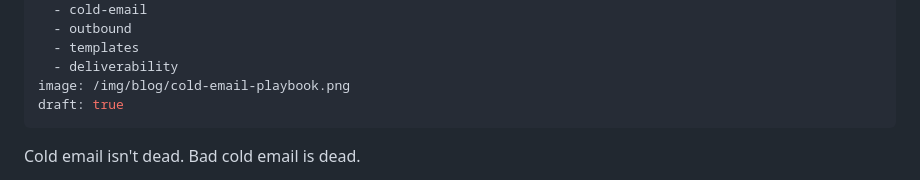
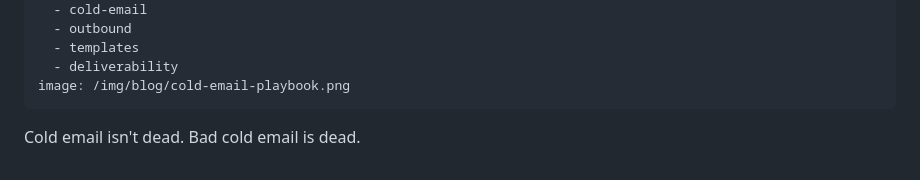
Before and after one commit to FundedList/fundedlist-landing, a Markdown page: blog/posts/cold-email-playbook-2026.md, the part around the change. Rendered like a GitHub page.

Commit message:
Remove draft flag for deploy preview

```diff
--- a/blog/posts/cold-email-playbook-2026.md
+++ b/blog/posts/cold-email-playbook-2026.md
@@ -9,7 +9,6 @@ tags:
   - templates
   - deliverability
 image: /img/blog/cold-email-playbook.png
-draft: true
 ---
 
 Cold email isn't dead. Bad cold email is dead.
```
